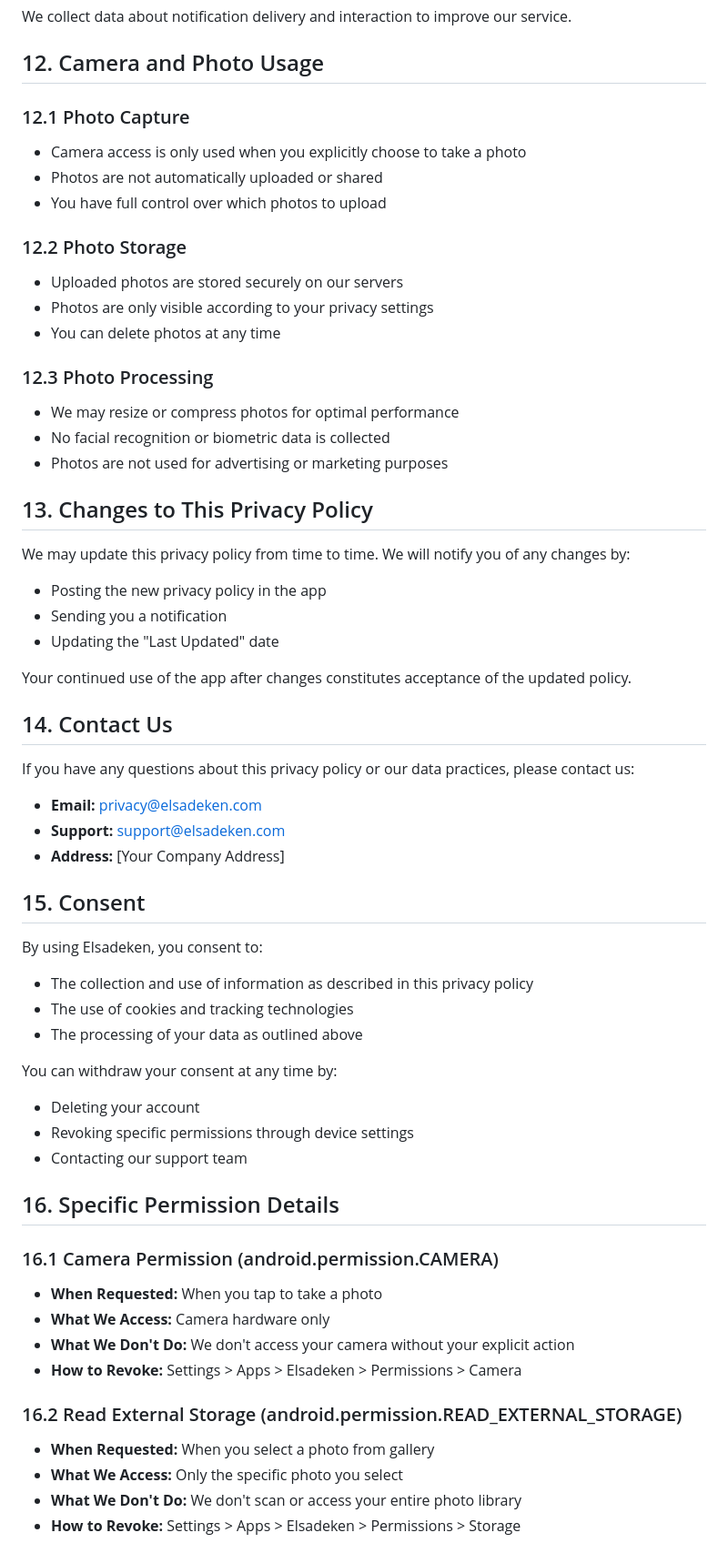
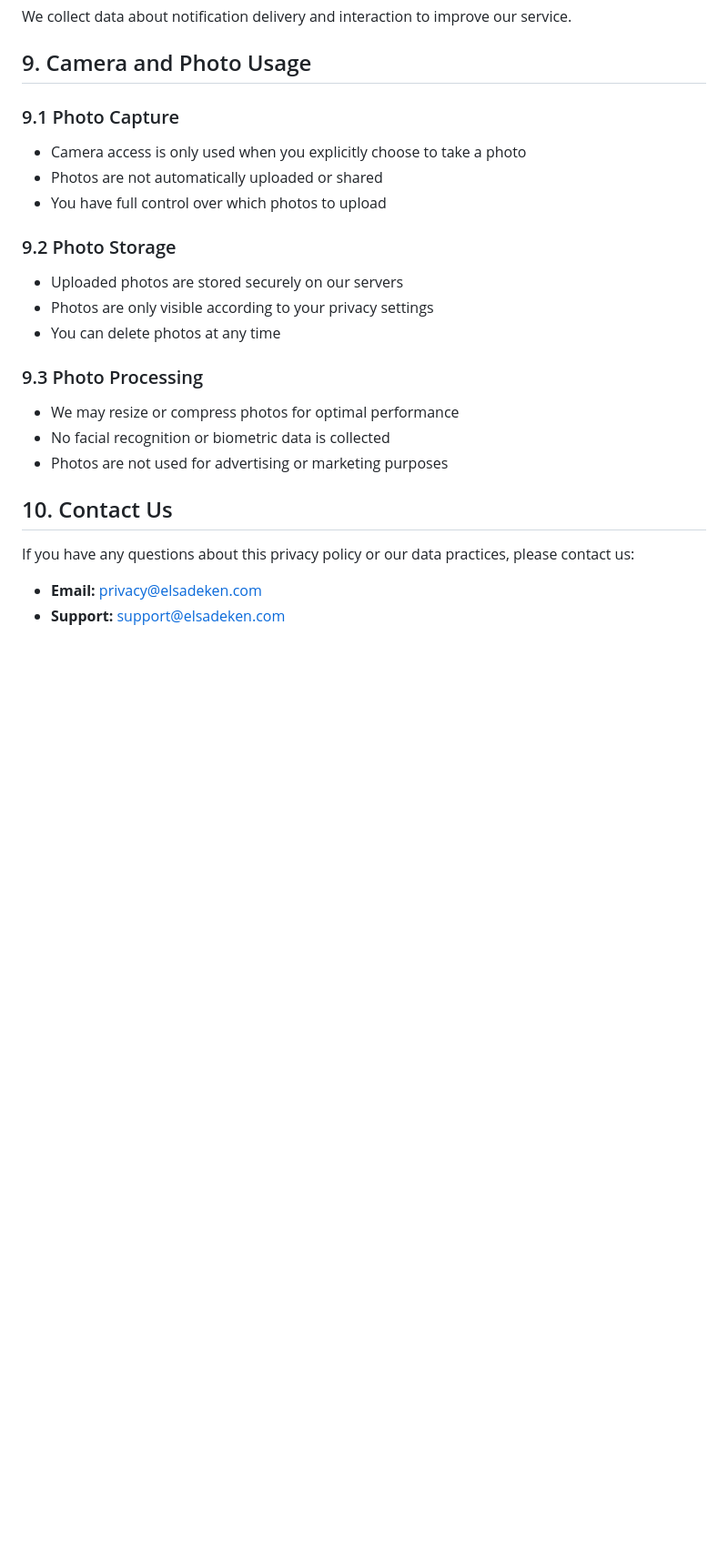
Before and after one commit to esraa-mohamad/app_policy.github.io, a Markdown page: PRIVACY_POLICY_ELSADEKEN.md, the part around one of its changes. Shown at 91% size. GitHub-like rendering; blank space fills up the shorter version.

```diff
--- a/PRIVACY_POLICY_ELSADEKEN.md
+++ b/PRIVACY_POLICY_ELSADEKEN.md
@@ -175,62 +118,26 @@ You can control notifications through:
 We collect data about notification delivery and interaction to improve our service.
 
-## 12. Camera and Photo Usage
+## 9. Camera and Photo Usage
 
-### 12.1 Photo Capture
+### 9.1 Photo Capture
 - Camera access is only used when you explicitly choose to take a photo
 - Photos are not automatically uploaded or shared
 - You have full control over which photos to upload
 
-### 12.2 Photo Storage
+### 9.2 Photo Storage
 - Uploaded photos are stored securely on our servers
 - Photos are only visible according to your privacy settings
 - You can delete photos at any time
 
-### 12.3 Photo Processing
+### 9.3 Photo Processing
 - We may resize or compress photos for optimal performance
 - No facial recognition or biometric data is collected
 - Photos are not used for advertising or marketing purposes
 
-## 13. Changes to This Privacy Policy
 
-We may update this privacy policy from time to time. We will notify you of any changes by:
-- Posting the new privacy policy in the app
-- Sending you a notification
-- Updating the "Last Updated" date
-
-Your continued use of the app after changes constitutes acceptance of the updated policy.
-
-## 14. Contact Us
+## 10. Contact Us
 
 If you have any questions about this privacy policy or our data practices, please contact us:
 
 - **Email:** privacy@elsadeken.com
 - **Support:** support@elsadeken.com
-- **Address:** [Your Company Address]
-
-## 15. Consent
-
-By using Elsadeken, you consent to:
-- The collection and use of information as described in this privacy policy
-- The use of cookies and tracking technologies
-- The processing of your data as outlined above
-
-You can withdraw your consent at any time by:
-- Deleting your account
-- Revoking specific permissions through device settings
-- Contacting our support team
-
-## 16. Specific Permission Details
-
-### 16.1 Camera Permission (android.permission.CAMERA)
-- **When Requested:** When you tap to take a photo
-- **What We Access:** Camera hardware only
-- **What We Don't Do:** We don't access your camera without your explicit action
-- **How to Revoke:** Settings > Apps > Elsadeken > Permissions > Camera
-
-### 16.2 Read External Storage (android.permission.READ_EXTERNAL_STORAGE)
-- **When Requested:** When you select a photo from gallery
-- **What We Access:** Only the specific photo you select
-- **What We Don't Do:** We don't scan or access your entire photo library
-- **How to Revoke:** Settings > Apps > Elsadeken > Permissions > Storage
-
```
Also changed, not shown: other parts of PRIVACY_POLICY_ELSADEKEN.md (+7 -105 lines).
